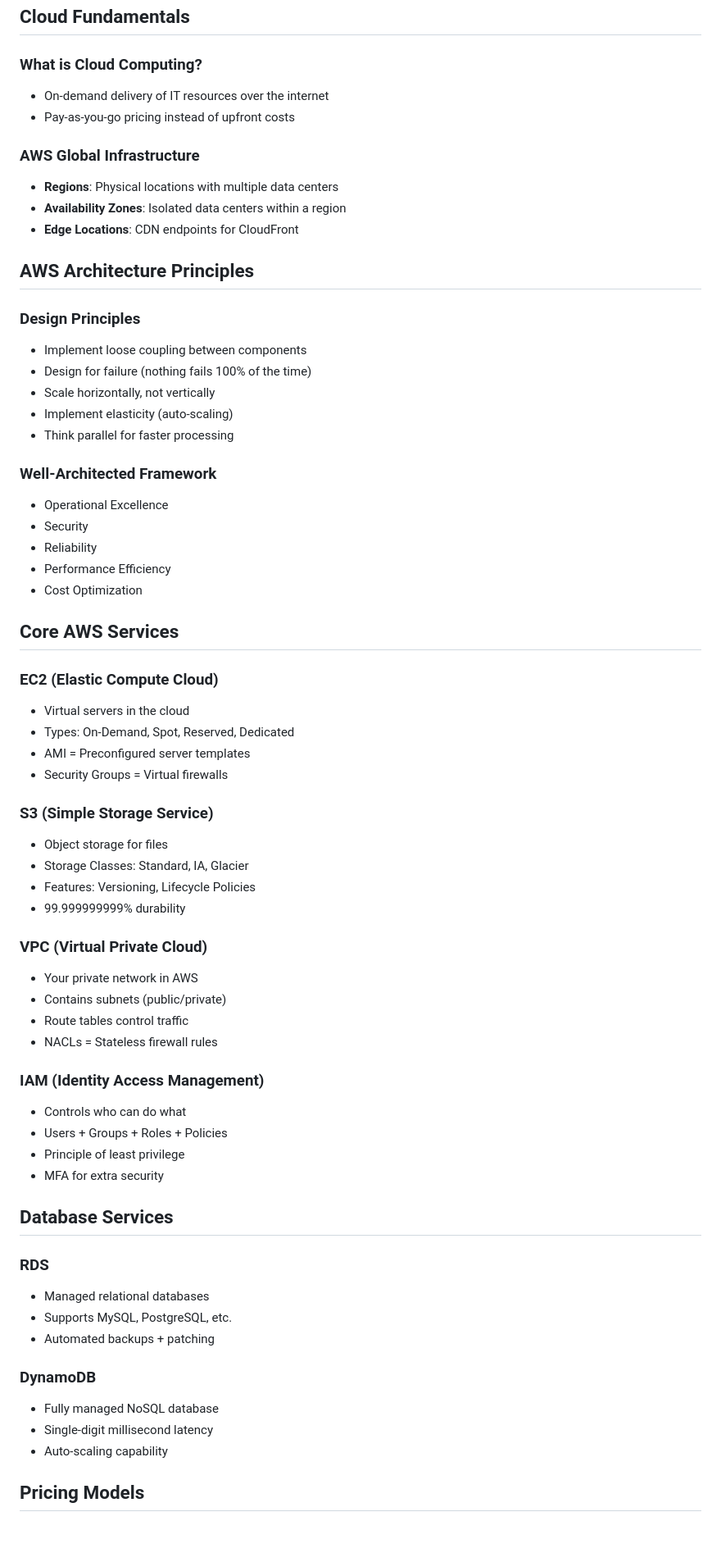
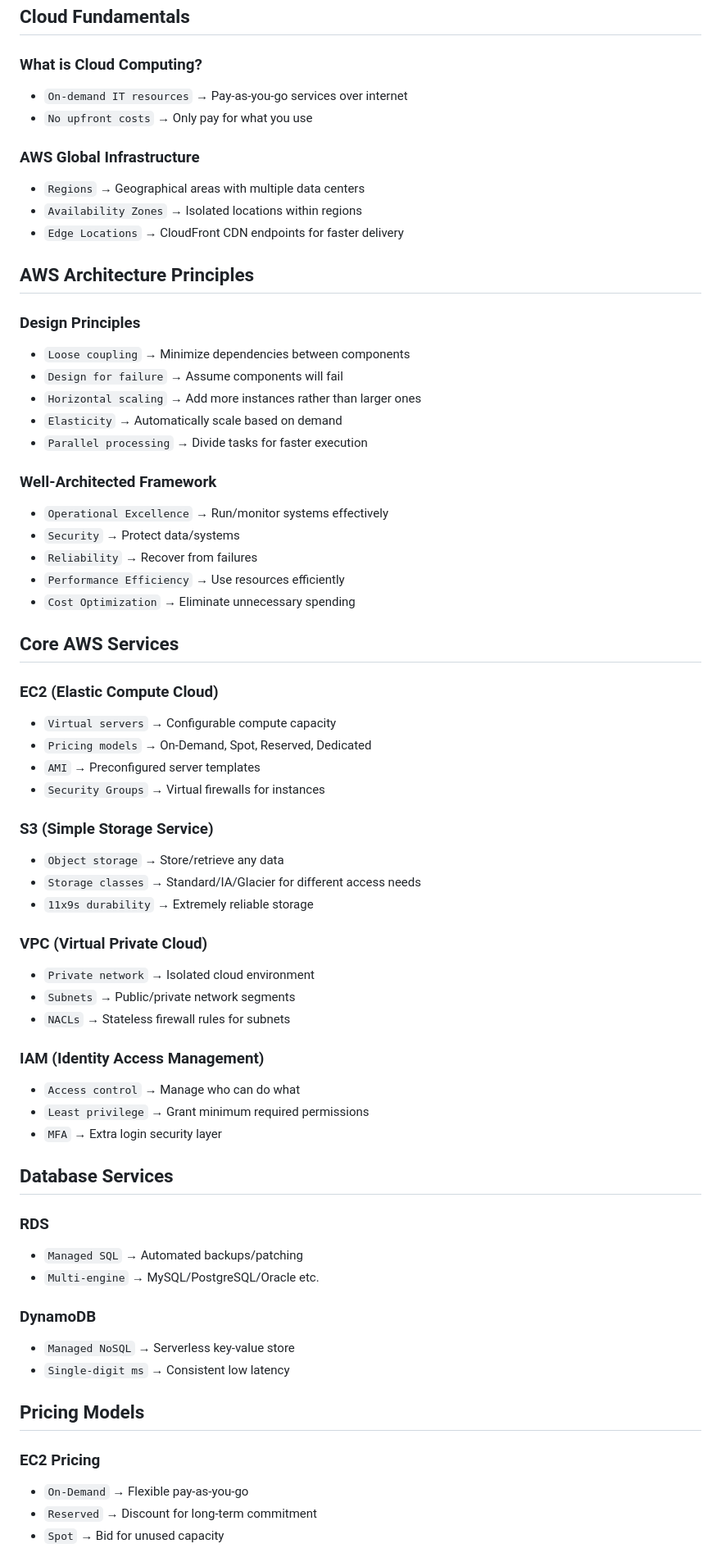
Before and after one commit to ganeshvenkatasai/DeepStudy, a Markdown page: notes/aws.md, the part around one of its changes. Shown at 82% size. Drawn GitHub-style; blank space fills up the shorter version.

```diff
--- a/notes/aws.md
+++ b/notes/aws.md
@@ -2,66 +2,63 @@
 
 ## Cloud Fundamentals
 ### What is Cloud Computing?
-- On-demand delivery of IT resources over the internet
-- Pay-as-you-go pricing instead of upfront costs
+- `On-demand IT resources` → Pay-as-you-go services over internet
+- `No upfront costs` → Only pay for what you use
 
 ### AWS Global Infrastructure
-- **Regions**: Physical locations with multiple data centers
-- **Availability Zones**: Isolated data centers within a region
-- **Edge Locations**: CDN endpoints for CloudFront
+- `Regions` → Geographical areas with multiple data centers
+- `Availability Zones` → Isolated locations within regions
+- `Edge Locations` → CloudFront CDN endpoints for faster delivery
 
 ## AWS Architecture Principles
 ### Design Principles
-- Implement loose coupling between components
-- Design for failure (nothing fails 100% of the time)
-- Scale horizontally, not vertically
-- Implement elasticity (auto-scaling)
-- Think parallel for faster processing
+- `Loose coupling` → Minimize dependencies between components
+- `Design for failure` → Assume components will fail
+- `Horizontal scaling` → Add more instances rather than larger ones
+- `Elasticity` → Automatically scale based on demand
+- `Parallel processing` → Divide tasks for faster execution
 
 ### Well-Architected Framework
-- Operational Excellence
-- Security
-- Reliability
-- Performance Efficiency
-- Cost Optimization
+- `Operational Excellence` → Run/monitor systems effectively
+- `Security` → Protect data/systems
+- `Reliability` → Recover from failures
+- `Performance Efficiency` → Use resources efficiently
+- `Cost Optimization` → Eliminate unnecessary spending
 
 ## Core AWS Services
-
 ### EC2 (Elastic Compute Cloud)
-- Virtual servers in the cloud
-- Types: On-Demand, Spot, Reserved, Dedicated
-- AMI = Preconfigured server templates
-- Security Groups = Virtual firewalls
+- `Virtual servers` → Configurable compute capacity
+- `Pricing models` → On-Demand, Spot, Reserved, Dedicated
+- `AMI` → Preconfigured server templates
+- `Security Groups` → Virtual firewalls for instances
 
 ### S3 (Simple Storage Service)
-- Object storage for files
-- Storage Classes: Standard, IA, Glacier
-- Features: Versioning, Lifecycle Policies
-- 99.999999999% durability
+- `Object storage` → Store/retrieve any data
+- `Storage classes` → Standard/IA/Glacier for different access needs
+- `11x9s durability` → Extremely reliable storage
 
 ### VPC (Virtual Private Cloud)
-- Your private network in AWS
-- Contains subnets (public/private)
-- Route tables control traffic
-- NACLs = Stateless firewall rules
+- `Private network` → Isolated cloud environment
+- `Subnets` → Public/private network segments
+- `NACLs` → Stateless firewall rules for subnets
 
 ### IAM (Identity Access Management)
-- Controls who can do what
-- Users + Groups + Roles + Policies
-- Principle of least privilege
-- MFA for extra security
+- `Access control` → Manage who can do what
+- `Least privilege` → Grant minimum required permissions
+- `MFA` → Extra login security layer
 
 ## Database Services
-
 ### RDS
-- Managed relational databases
-- Supports MySQL, PostgreSQL, etc.
-- Automated backups + patching
+- `Managed SQL` → Automated backups/patching
+- `Multi-engine` → MySQL/PostgreSQL/Oracle etc.
 
 ### DynamoDB
-- Fully managed NoSQL database
-- Single-digit millisecond latency
-- Auto-scaling capability
+- `Managed NoSQL` → Serverless key-value store
+- `Single-digit ms` → Consistent low latency
 
 ## Pricing Models
+### EC2 Pricing
+- `On-Demand` → Flexible pay-as-you-go
+- `Reserved` → Discount for long-term commitment
+- `Spot` → Bid for unused capacity
 
```
Also changed, not shown: other parts of notes/aws.md (+31 -58 lines).
